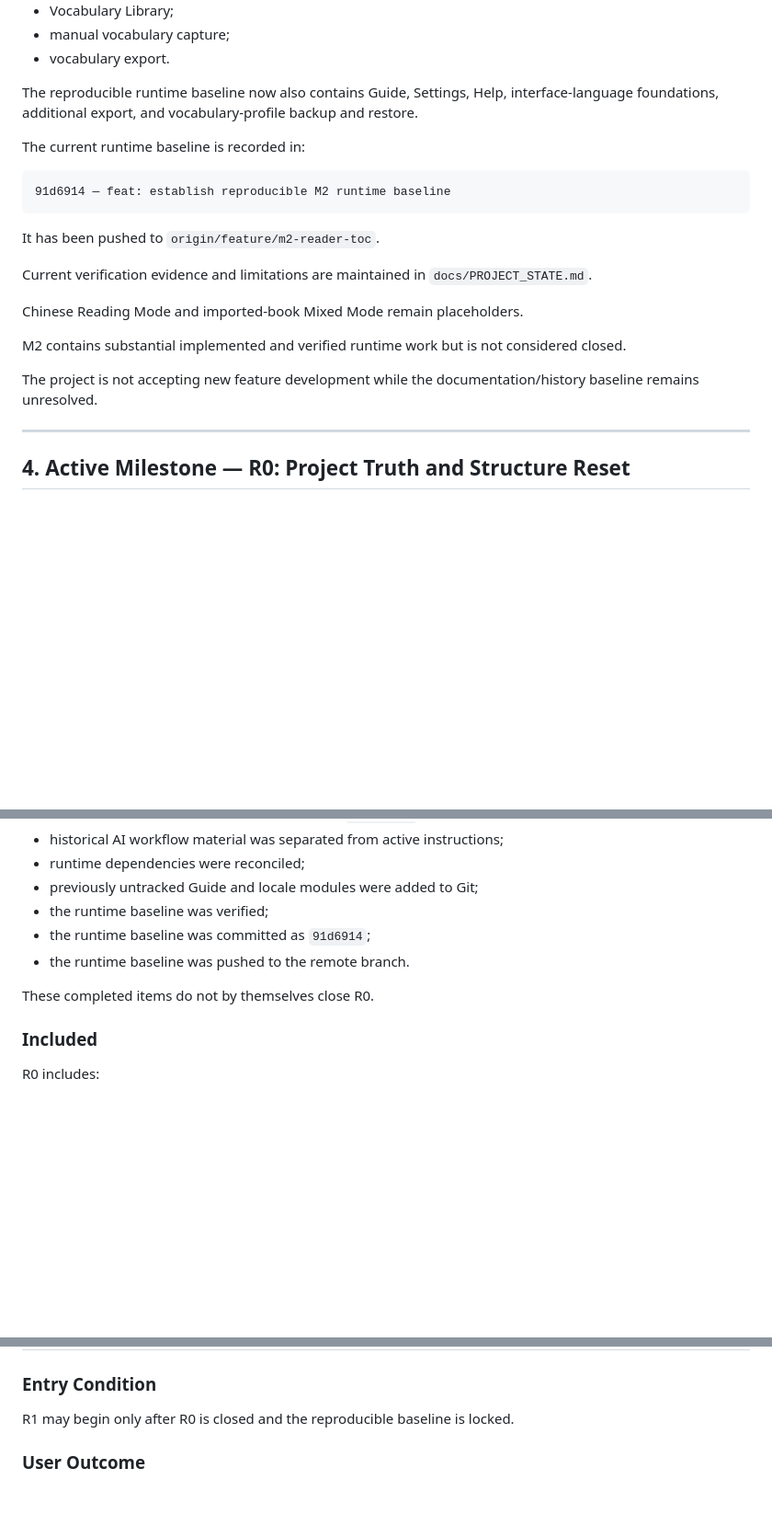
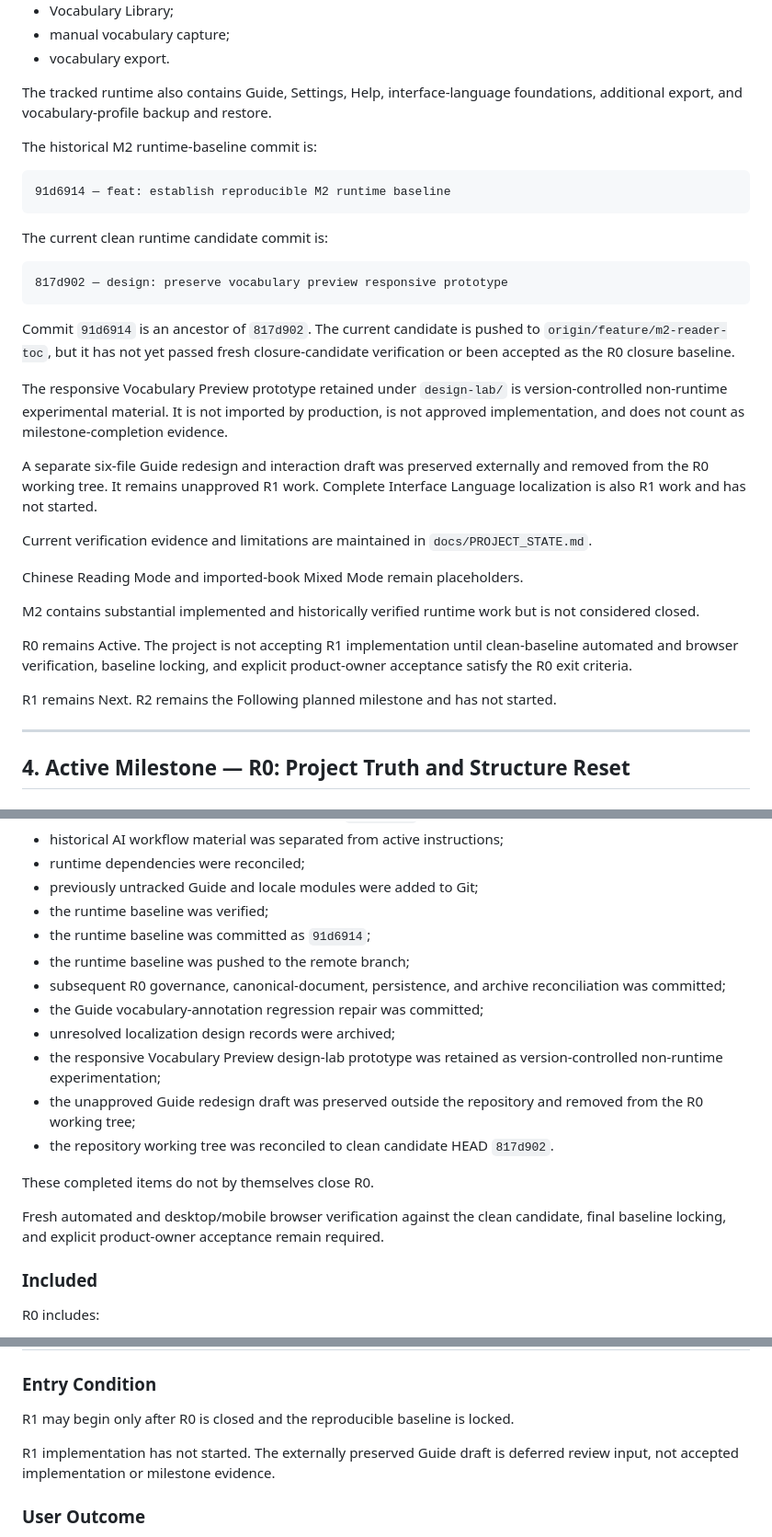
Before and after one commit to Bokheart/interleaf-reader, a Markdown page: docs/MILESTONES.md, 3 parts joined by grey strips. Shown at 92% size. Rendered like a GitHub page; blank space fills up the shorter version.

Commit message:
docs: reconcile R0 repository and verification state

````diff
--- a/docs/MILESTONES.md
+++ b/docs/MILESTONES.md
@@ -165,23 +165,35 @@ Interleaf Reader currently has an English-reading product baseline centered on:
 * manual vocabulary capture;
 * vocabulary export.
 
-The reproducible runtime baseline now also contains Guide, Settings, Help, interface-language foundations, additional export, and vocabulary-profile backup and restore.
+The tracked runtime also contains Guide, Settings, Help, interface-language foundations, additional export, and vocabulary-profile backup and restore.
 
-The current runtime baseline is recorded in:
+The historical M2 runtime-baseline commit is:
 
 ```text
 91d6914 — feat: establish reproducible M2 runtime baseline
 ```
 
-It has been pushed to `origin/feature/m2-reader-toc`.
+The current clean runtime candidate commit is:
+
+```text
+817d902 — design: preserve vocabulary preview responsive prototype
+```
+
+Commit `91d6914` is an ancestor of `817d902`. The current candidate is pushed to `origin/feature/m2-reader-toc`, but it has not yet passed fresh closure-candidate verification or been accepted as the R0 closure baseline.
+
+The responsive Vocabulary Preview prototype retained under `design-lab/` is version-controlled non-runtime experimental material. It is not imported by production, is not approved implementation, and does not count as milestone-completion evidence.
+
+A separate six-file Guide redesign and interaction draft was preserved externally and removed from the R0 working tree. It remains unapproved R1 work. Complete Interface Language localization is also R1 work and has not started.
 
 Current verification evidence and limitations are maintained in `docs/PROJECT_STATE.md`.
 
 Chinese Reading Mode and imported-book Mixed Mode remain placeholders.
 
-M2 contains substantial implemented and verified runtime work but is not considered closed.
+M2 contains substantial implemented and historically verified runtime work but is not considered closed.
 
-The project is not accepting new feature development while the documentation/history baseline remains unresolved.
+R0 remains Active. The project is not accepting R1 implementation until clean-baseline automated and browser verification, baseline locking, and explicit product-owner acceptance satisfy the R0 exit criteria.
+
+R1 remains Next. R2 remains the Following planned milestone and has not started.
 
 ---
 
@@ -213,9 +225,17 @@ The following R0 work is complete:
 * previously untracked Guide and locale modules were added to Git;
 * the runtime baseline was verified;
 * the runtime baseline was committed as `91d6914`;
-* the runtime baseline was pushed to the remote branch.
+* the runtime baseline was pushed to the remote branch;
+* subsequent R0 governance, canonical-document, persistence, and archive reconciliation was committed;
+* the Guide vocabulary-annotation regression repair was committed;
+* unresolved localization design records were archived;
+* the responsive Vocabulary Preview design-lab prototype was retained as version-controlled non-runtime experimentation;
+* the unapproved Guide redesign draft was preserved outside the repository and removed from the R0 working tree;
+* the repository working tree was reconciled to clean candidate HEAD `817d902`.
 
 These completed items do not by themselves close R0.
+
+Fresh automated and desktop/mobile browser verification against the clean candidate, final baseline locking, and explicit product-owner acceptance remain required.
 
 ### Included
 
@@ -303,6 +323,8 @@ R0 may close only when all of the following are true:
 ### Entry Condition
 
 R1 may begin only after R0 is closed and the reproducible baseline is locked.
+
+R1 implementation has not started. The externally preserved Guide draft is deferred review input, not accepted implementation or milestone evidence.
 
 ### User Outcome
 
````
Also changed, not shown: docs/DECISION_LOG.md (+20 -0 lines), docs/PROJECT_STATE.md (+55 -85 lines).
